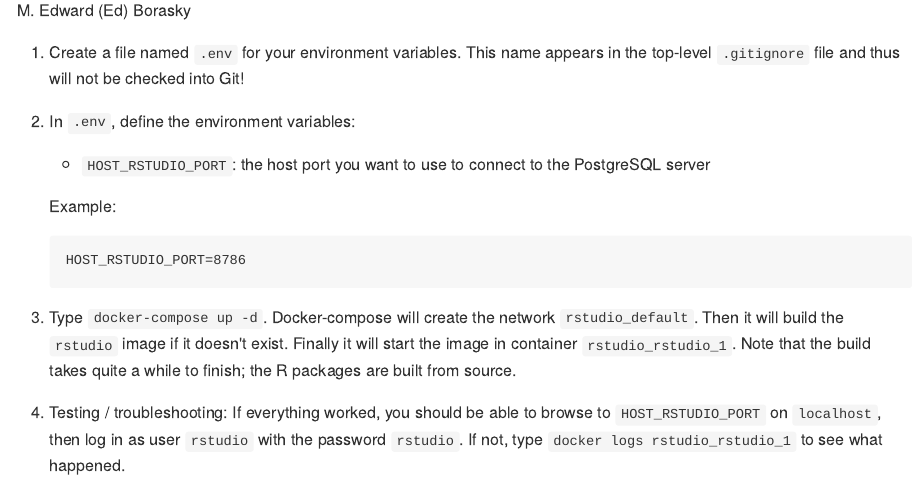
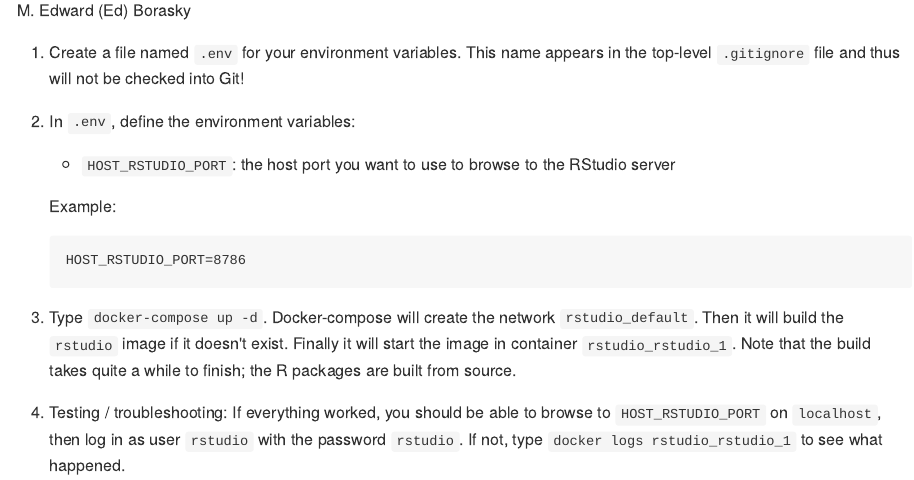
Before and after one commit to hackoregon/data-science-pet-containers, an R Markdown document (images/rstudio/README.Rmd): the page in a window 1100 px wide, from 110 px down. The pictures show the output file images/rstudio/README.md that the author committed with the source, drawn offline in the style of GitHub.

Commit message:
doc cleanup

```diff
--- a/images/rstudio/README.Rmd
+++ b/images/rstudio/README.Rmd
@@ -10,7 +10,7 @@ knitr::opts_chunk$set(echo = TRUE)
 1. Create a file named `.env` for your environment variables. This name appears in the top-level `.gitignore` file and thus will not be checked into Git!
 2. In `.env`, define the environment variables:
 
-    * `HOST_RSTUDIO_PORT`: the host port you want to use to connect to the PostgreSQL server
+    * `HOST_RSTUDIO_PORT`: the host port you want to use to browse to the RStudio server
 
     Example:
 
```
Also changed, not shown: images/jupyter/README.md, images/rstudio/README.md.
